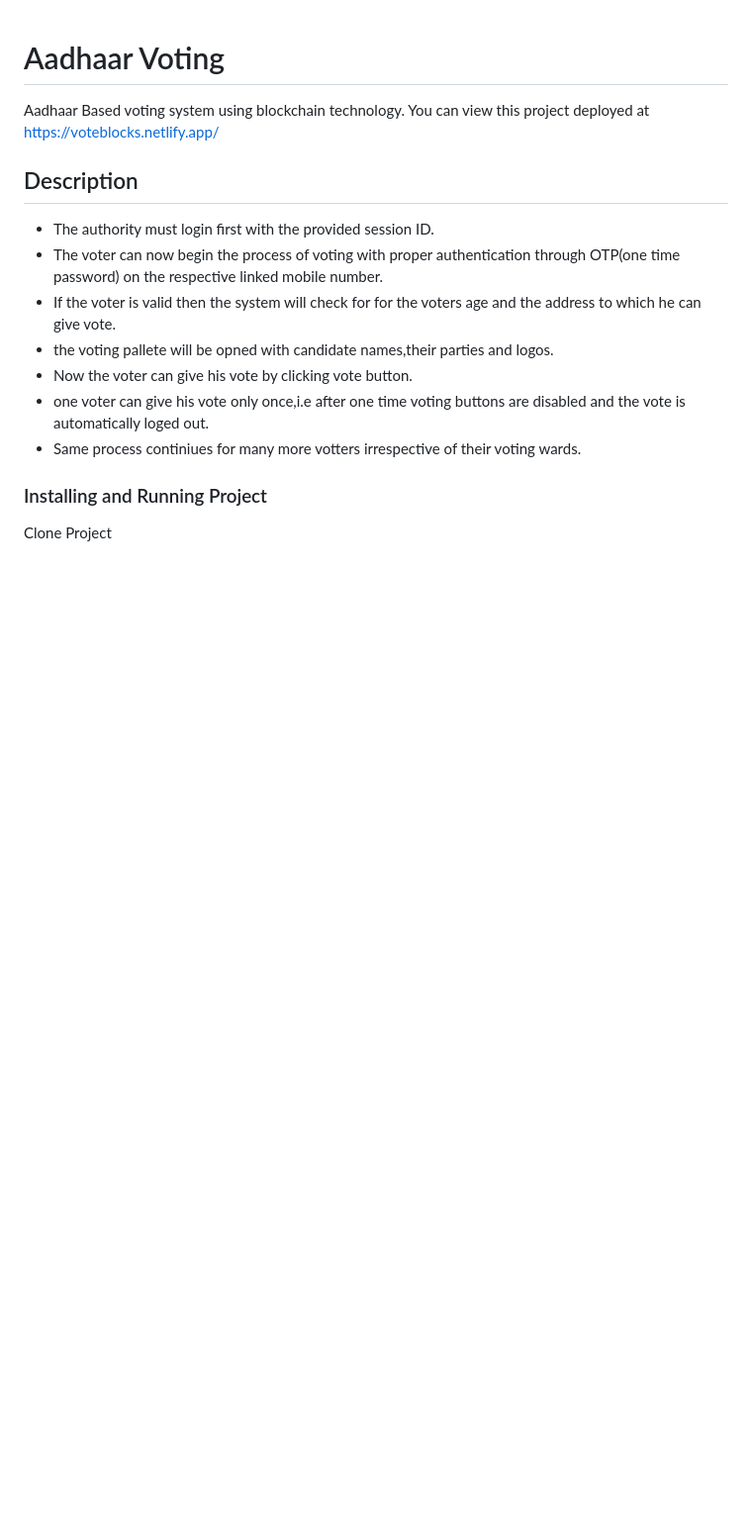
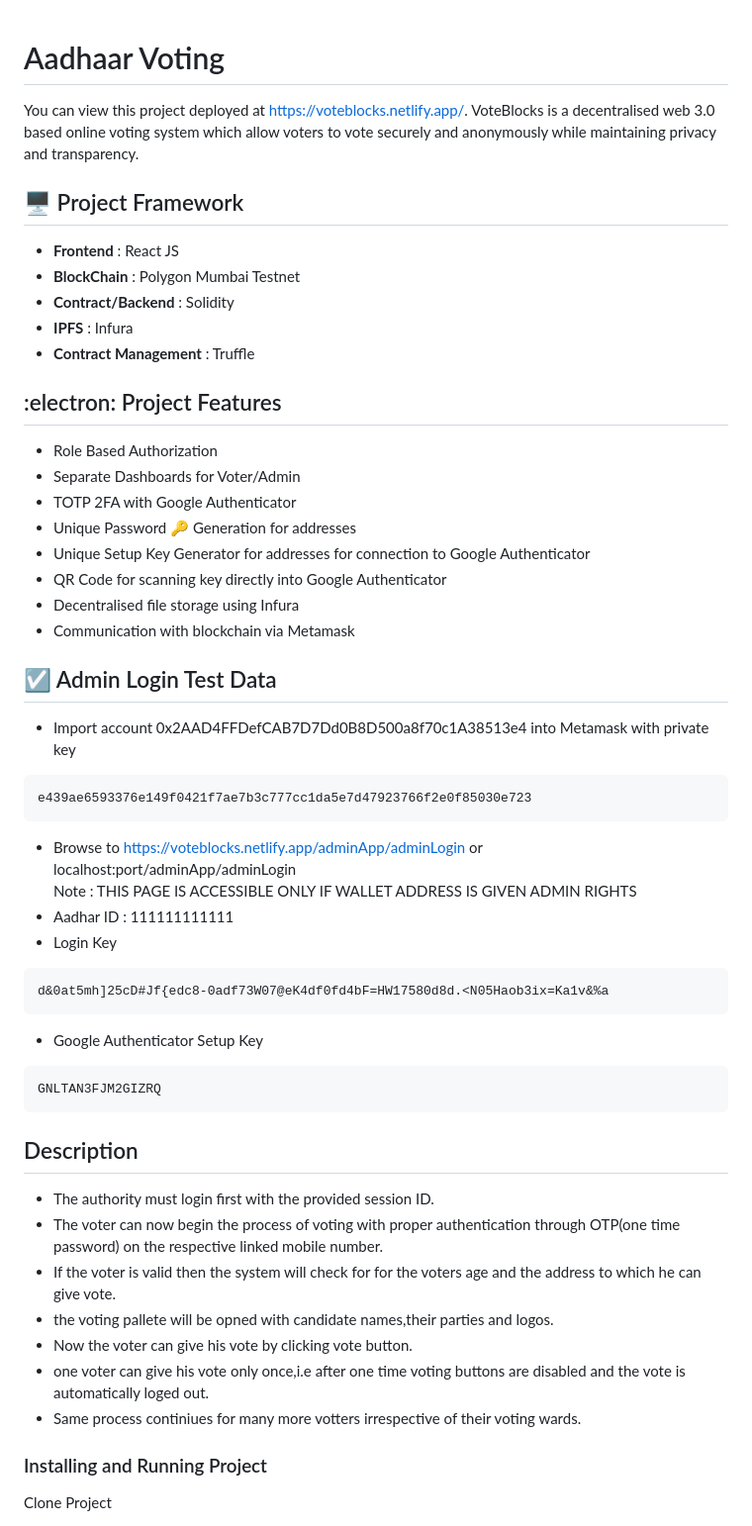
Before and after one commit to shashvat-singham/Blockchain-Aadhar-voting, a Markdown page: README.md, the part around one of its changes. Shown at 99% size. GitHub-like rendering; blank space fills up the shorter version.

````diff
--- a/README.md
+++ b/README.md
@@ -1,5 +1,40 @@
 # Aadhaar Voting
-Aadhaar Based voting system using blockchain technology. You can view this project deployed at https://voteblocks.netlify.app/
+ You can view this project deployed at https://voteblocks.netlify.app/. VoteBlocks  is a decentralised web 3.0 based online voting system which allow voters to vote securely and anonymously while maintaining privacy and transparency.
+
+## :desktop_computer: Project Framework
+
+* __Frontend__ : React JS
+* __BlockChain__ : Polygon Mumbai Testnet
+* __Contract/Backend__ : Solidity
+* __IPFS__ : Infura
+* __Contract Management__ : Truffle
+
+## :electron: Project Features
+
+* Role Based Authorization
+* Separate Dashboards for Voter/Admin
+* TOTP 2FA with Google Authenticator
+* Unique Password 🔑 Generation for addresses
+* Unique Setup Key Generator for addresses for connection to Google Authenticator
+* QR Code for scanning key directly into Google Authenticator
+* Decentralised file storage using Infura
+* Communication with blockchain via Metamask
+
+## :ballot_box_with_check: Admin Login Test Data <br>
+* Import account 0x2AAD4FFDefCAB7D7Dd0B8D500a8f70c1A38513e4 into Metamask with private key
+```bash
+e439ae6593376e149f0421f7ae7b3c777cc1da5e7d47923766f2e0f85030e723
+```
+* Browse to https://voteblocks.netlify.app/adminApp/adminLogin or localhost:port/adminApp/adminLogin <br> Note : THIS PAGE IS ACCESSIBLE ONLY IF WALLET ADDRESS IS GIVEN ADMIN RIGHTS
+* Aadhar ID : 111111111111
+* Login Key
+```text
+d&0at5mh]25cD#Jf{edc8-0adf73W07@eK4df0fd4bF=HW17580d8d.<N05Haob3ix=Ka1v&%a
+```
+* Google Authenticator Setup Key
+```bash
+GNLTAN3FJM2GIZRQ
+```
 
 
 ## Description
````
Also changed, not shown: other parts of README.md (+0 -7 lines).
